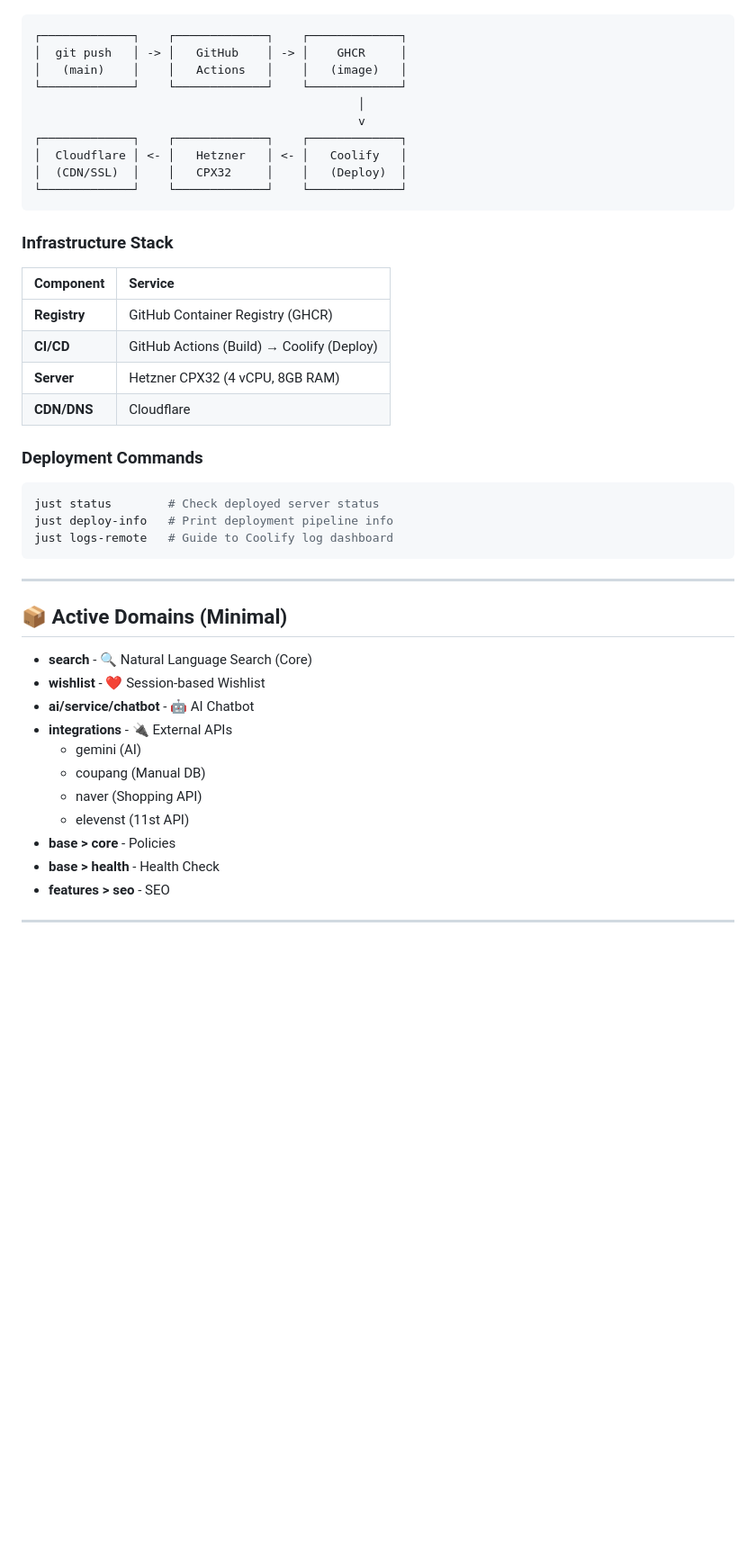
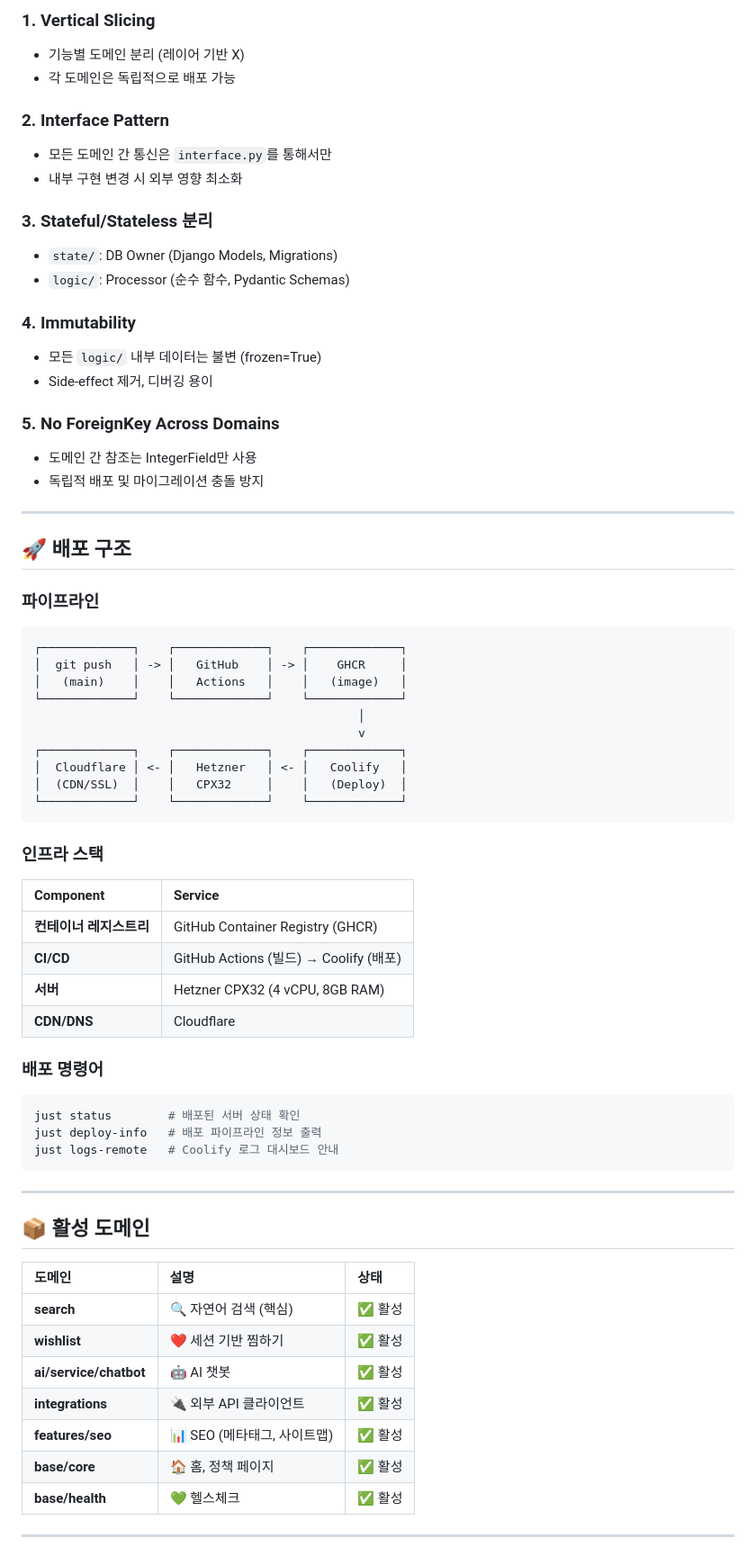
Before and after one commit to daemonXid/Almaeng, a Markdown page: README.md, the part around one of its changes. Shown at 90% size. Drawn GitHub-style; blank space fills up the shorter version.

````diff
--- a/README.md
+++ b/README.md
@@ -124,3 +174,28 @@ COUPANG_SECRET_KEY=your-coupang-secret-key
+### 1. Vertical Slicing
+- 기능별 도메인 분리 (레이어 기반 X)
+- 각 도메인은 독립적으로 배포 가능
+
+### 2. Interface Pattern
+- 모든 도메인 간 통신은 `interface.py`를 통해서만
+- 내부 구현 변경 시 외부 영향 최소화
+
+### 3. Stateful/Stateless 분리
+- `state/`: DB Owner (Django Models, Migrations)
+- `logic/`: Processor (순수 함수, Pydantic Schemas)
+
+### 4. Immutability
+- 모든 `logic/` 내부 데이터는 불변 (frozen=True)
+- Side-effect 제거, 디버깅 용이
+
+### 5. No ForeignKey Across Domains
+- 도메인 간 참조는 IntegerField만 사용
+- 독립적 배포 및 마이그레이션 충돌 방지
+
+---
+
+## 🚀 배포 구조
+
+### 파이프라인
 
 ```
 ┌─────────────┐    ┌─────────────┐    ┌─────────────┐
@@ -135,38 +210,36 @@ COUPANG_SECRET_KEY=your-coupang-secret-key
 └─────────────┘    └─────────────┘    └─────────────┘
 ```
 
-### Infrastructure Stack
+### 인프라 스택
 
 | Component | Service |
 |:---|:---|
-| **Registry** | GitHub Container Registry (GHCR) |
-| **CI/CD** | GitHub Actions (Build) → Coolify (Deploy) |
-| **Server** | Hetzner CPX32 (4 vCPU, 8GB RAM) |
+| **컨테이너 레지스트리** | GitHub Container Registry (GHCR) |
+| **CI/CD** | GitHub Actions (빌드) → Coolify (배포) |
+| **서버** | Hetzner CPX32 (4 vCPU, 8GB RAM) |
 | **CDN/DNS** | Cloudflare |
 
-### Deployment Commands
+### 배포 명령어
 
 ```bash
-just status        # Check deployed server status
-just deploy-info   # Print deployment pipeline info
-just logs-remote   # Guide to Coolify log dashboard
+just status        # 배포된 서버 상태 확인
+just deploy-info   # 배포 파이프라인 정보 출력
+just logs-remote   # Coolify 로그 대시보드 안내
 ```
 
 ---
 
-## 📦 Active Domains (Minimal)
+## 📦 활성 도메인
 
-- **search** - 🔍 Natural Language Search (Core)
-- **wishlist** - ❤️ Session-based Wishlist
-- **ai/service/chatbot** - 🤖 AI Chatbot
-- **integrations** - 🔌 External APIs
-  - gemini (AI)
-  - coupang (Manual DB)
-  - naver (Shopping API)
-  - elevenst (11st API)
-- **base > core** - Policies
-- **base > health** - Health Check
-- **features > seo** - SEO
+| 도메인 | 설명 | 상태 |
+|:---|:---|:---|
+| **search** | 🔍 자연어 검색 (핵심) | ✅ 활성 |
+| **wishlist** | ❤️ 세션 기반 찜하기 | ✅ 활성 |
+| **ai/service/chatbot** | 🤖 AI 챗봇 | ✅ 활성 |
+| **integrations** | 🔌 외부 API 클라이언트 | ✅ 활성 |
+| **features/seo** | 📊 SEO (메타태그, 사이트맵) | ✅ 활성 |
+| **base/core** | 🏠 홈, 정책 페이지 | ✅ 활성 |
+| **base/health** | 💚 헬스체크 | ✅ 활성 |
 
 ---
 
````
Also changed, not shown: other parts of README.md (+197 -69 lines).
